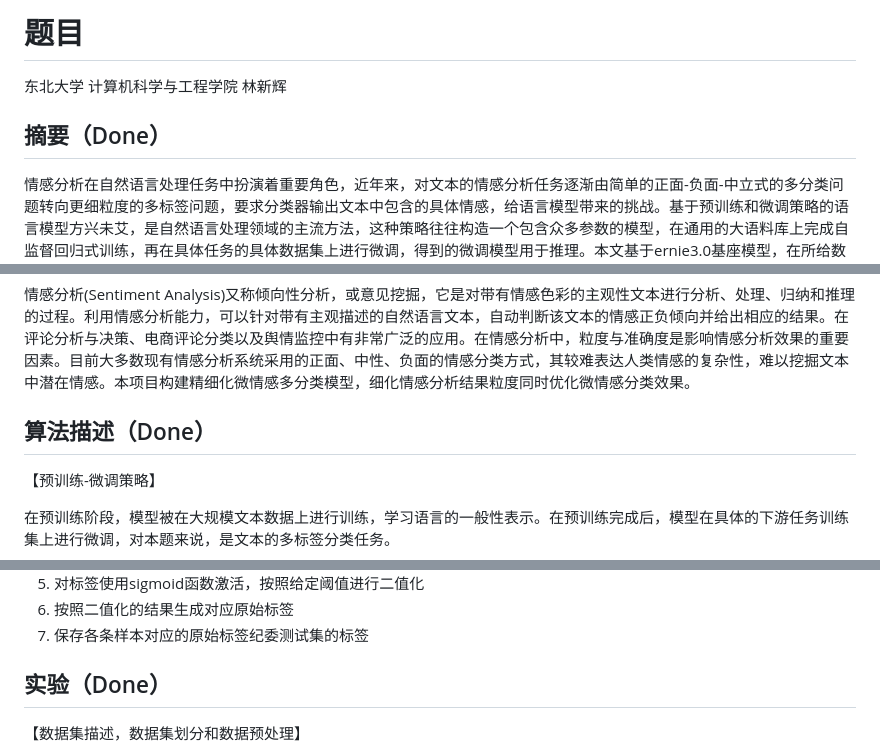
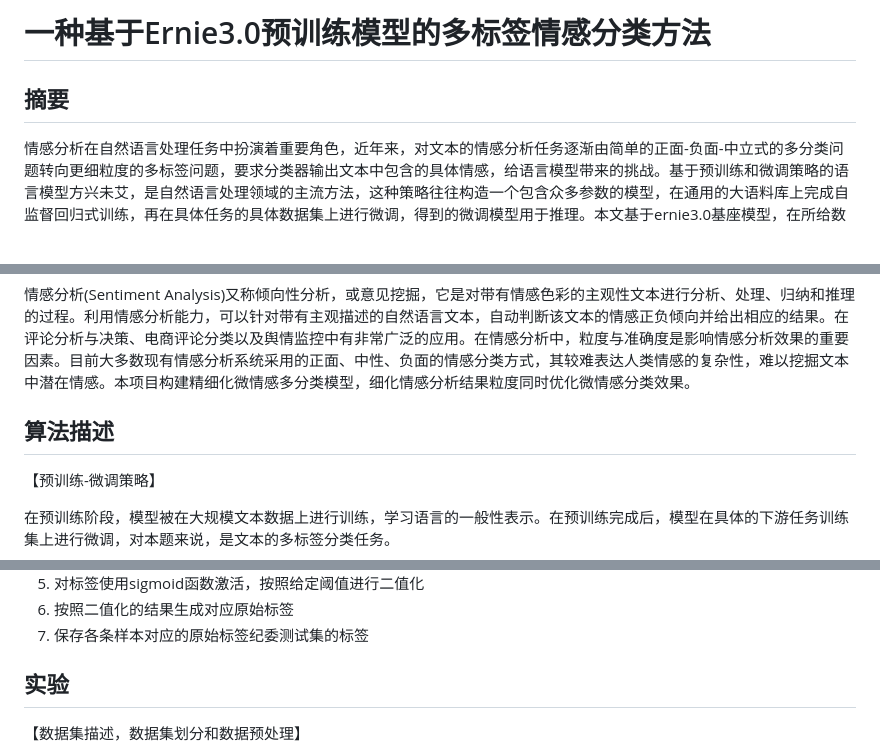
Before and after one commit to hilinxinhui/kdd, a Markdown page: report/report_zh.md, 3 parts joined by grey strips. Rendered like a GitHub page.

Commit message:
commit reports

```diff
--- a/report.md
+++ b/report/report_zh.md
@@ -1,8 +1,6 @@
-# 题目
+# 一种基于Ernie3.0预训练模型的多标签情感分类方法
 
-东北大学 计算机科学与工程学院 林新辉
-
-## 摘要（Done）
+## 摘要
 
 情感分析在自然语言处理任务中扮演着重要角色，近年来，对文本的情感分析任务逐渐由简单的正面-负面-中立式的多分类问题转向更细粒度的多标签问题，要求分类器输出文本中包含的具体情感，给语言模型带来的挑战。基于预训练和微调策略的语言模型方兴未艾，是自然语言处理领域的主流方法，这种策略往往构造一个包含众多参数的模型，在通用的大语料库上完成自监督回归式训练，再在具体任务的具体数据集上进行微调，得到的微调模型用于推理。本文基于ernie3.0基座模型，在所给数据集上实现多标签情感分析，模型在验证集上的macro F1-Score得分为0.67598，在测试集上的macro-F1得分为0.72736，比赛排名为18（未去重）、9（去重），实验和比赛结果表明此预训练-微调范式在情感分析任务上的可行性和推理的较高准确性。
 
@@ -18,7 +10,7 @@ keywords: sentiment analysis, multi-label classification, pre-trained model
 
 情感分析(Sentiment Analysis)又称倾向性分析，或意见挖掘，它是对带有情感色彩的主观性文本进行分析、处理、归纳和推理的过程。利用情感分析能力，可以针对带有主观描述的自然语言文本，自动判断该文本的情感正负倾向并给出相应的结果。在评论分析与决策、电商评论分类以及舆情监控中有非常广泛的应用。在情感分析中，粒度与准确度是影响情感分析效果的重要因素。目前大多数现有情感分析系统采用的正面、中性、负面的情感分类方式，其较难表达人类情感的复杂性，难以挖掘文本中潜在情感。本项目构建精细化微情感多分类模型，细化情感分析结果粒度同时优化微情感分类效果。
 
-## 算法描述（Done）
+## 算法描述
 
 【预训练-微调策略】
 
@@ -49,7 +41,7 @@ ernie3.0模型专注于融合语言表示与知识表示，以提高模型对语
 6. 按照二值化的结果生成对应原始标签
 7. 保存各条样本对应的原始标签纪委测试集的标签
 
-## 实验（Done）
+## 实验
 
 【数据集描述，数据集划分和数据预处理】
 
```
Also changed, not shown: other parts of report/report_zh.md (+2 -8 lines), report/report_en.md (added, +5 -0 lines).
